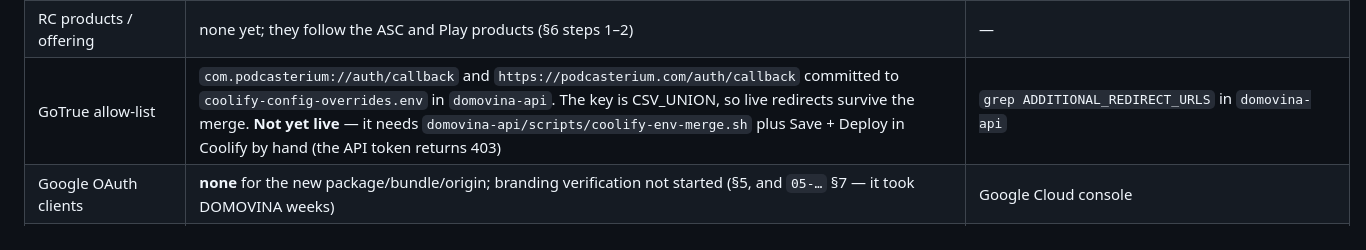
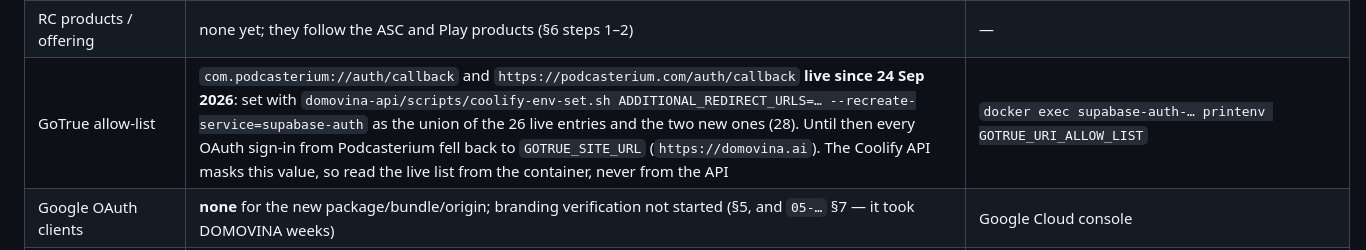
Before and after one commit to podcasterium/podcasterium-app, a Markdown page: docs/03-identities-and-platforms.md, the part around the change. Rendered like a GitHub page.

Commit message:
docs: the GoTrue allow-list for Podcasterium is live
Co-Authored-By: Claude Opus 5.5 (1M context) <noreply@anthropic.com>

```diff
--- a/docs/03-identities-and-platforms.md
+++ b/docs/03-identities-and-platforms.md
@@ -236,7 +236,7 @@ public by design — `assetlinks.json` publishes them.
 | RevenueCat | project `Podcasterium` (`proj9b6e08d9`), apps `Podcasterium (iOS)` / `Podcasterium (Android)`, entitlement `podcasterium_plus` — a separate project, not new apps in the DOMOVINA one | RC dashboard, or `list-projects` |
 | RC store credentials | **not configured** — the ASC API key and the Play service account must be uploaded per project in the dashboard; RC can only copy them between apps inside one project | RC → app settings |
 | RC products / offering | none yet; they follow the ASC and Play products (§6 steps 1–2) | — |
-| GoTrue allow-list | `com.podcasterium://auth/callback` and `https://podcasterium.com/auth/callback` committed to `coolify-config-overrides.env` in `domovina-api`. The key is CSV_UNION, so live redirects survive the merge. **Not yet live** — it needs `domovina-api/scripts/coolify-env-merge.sh` plus Save + Deploy in Coolify by hand (the API token returns 403) | `grep ADDITIONAL_REDIRECT_URLS` in `domovina-api` |
+| GoTrue allow-list | `com.podcasterium://auth/callback` and `https://podcasterium.com/auth/callback` **live since 24 Sep 2026**: set with `domovina-api/scripts/coolify-env-set.sh ADDITIONAL_REDIRECT_URLS=… --recreate-service=supabase-auth` as the union of the 26 live entries and the two new ones (28). Until then every OAuth sign-in from Podcasterium fell back to `GOTRUE_SITE_URL` (`https://domovina.ai`). The Coolify API masks this value, so read the live list from the container, never from the API | `docker exec supabase-auth-… printenv GOTRUE_URI_ALLOW_LIST` |
 | Google OAuth clients | **none** for the new package/bundle/origin; branding verification not started (§5, and `05-…` §7 — it took DOMOVINA weeks) | Google Cloud console |
 | Corbado / passkeys | **no** project for the new RP ID | — |
 | RC webhook | not connected to the `domovina-api` edge function | — |
```
